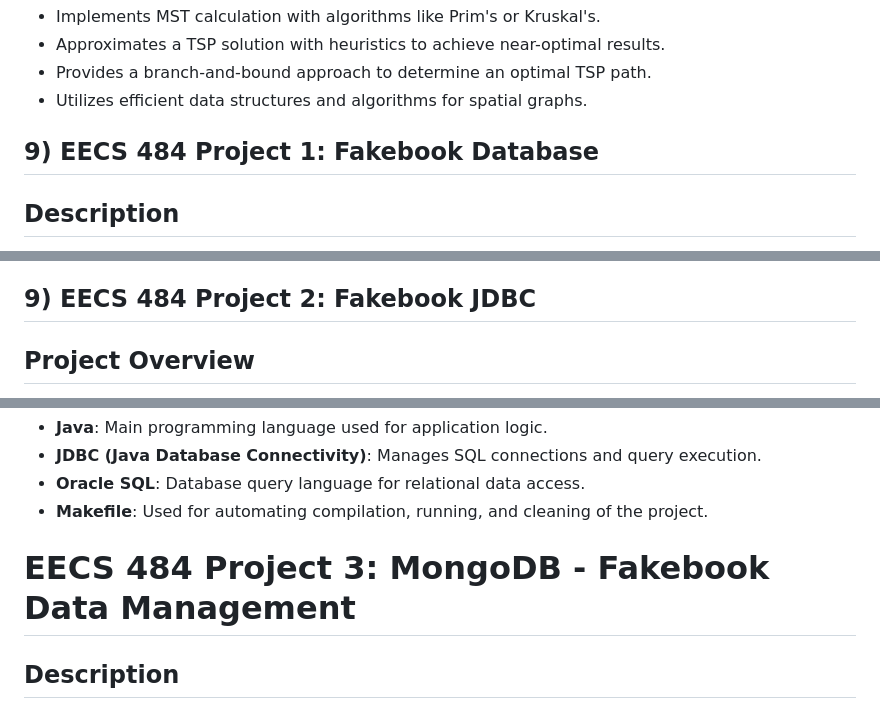
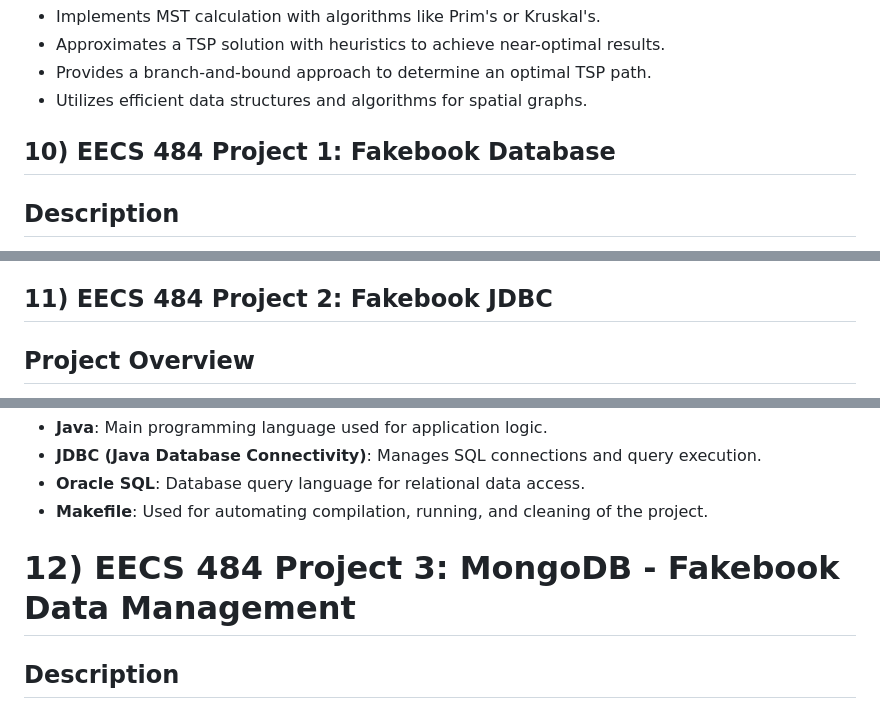
Before and after one commit to abhinavt20/RecruitingPortfolio, a Markdown page: projects/README.md, 3 parts joined by grey strips. Drawn GitHub-style.

```diff
--- a/projects/README.md
+++ b/projects/README.md
@@ -181,7 +181,7 @@ This project implements a set of graph algorithms for a game-like scenario inspi
 - Utilizes efficient data structures and algorithms for spatial graphs.
 
 
-## 9) EECS 484 Project 1: Fakebook Database
+## 10) EECS 484 Project 1: Fakebook Database
 
 ## Description
 This project focuses on creating a database schema and loading data for the social media platform "Fakebook." The tasks include designing an ER Diagram, writing SQL scripts for table creation, data loading, and view creation. The project also involves enforcing constraints through SQL triggers and validating the schema against a public dataset.
@@ -199,7 +199,7 @@ This project focuses on creating a database schema and loading data for the soci
 - Implemented triggers to enforce complex constraints, such as managing bidirectional friendships in Fakebook.
 
 
-## 9) EECS 484 Project 2: Fakebook JDBC
+## 11) EECS 484 Project 2: Fakebook JDBC
 
 ## Project Overview
 In Project 2, you will develop a Java application that interfaces with a relational database, executing SQL queries to manage and process data for the Fakebook platform.
@@ -218,7 +218,7 @@ The project provides experience in both database query structuring and applicati
 - **Makefile**: Used for automating compilation, running, and cleaning of the project.
 
 
-# EECS 484 Project 3: MongoDB - Fakebook Data Management
+# 12) EECS 484 Project 3: MongoDB - Fakebook Data Management
 
 ## Description
 This project involves data extraction and manipulation for the Fakebook platform, a fictional social network. It is divided into two parts: exporting Oracle database data to JSON and loading it into MongoDB for query operations. The purpose of this project is to practice data export/import processes and use MongoDB to execute various data retrieval and management queries.
```
Also changed, not shown: other parts of projects/README.md (+1 -1 lines).
